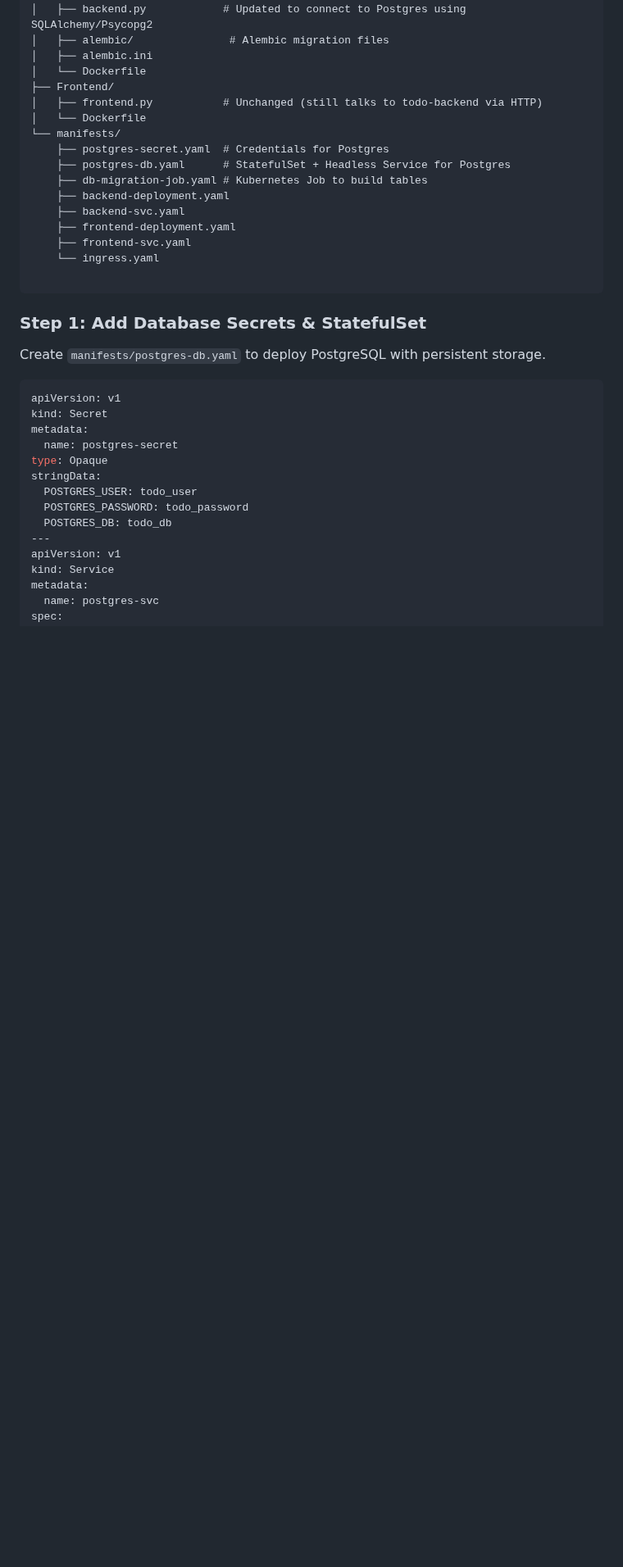
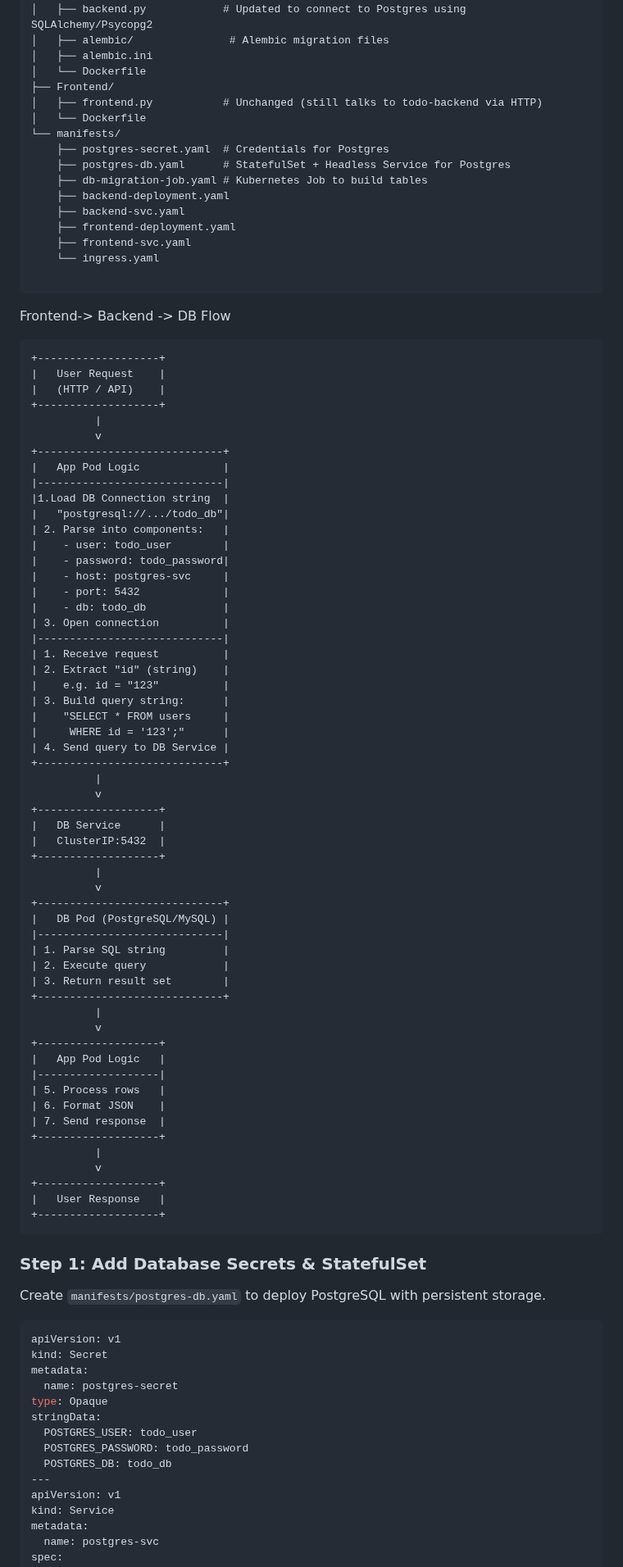
Before and after one commit to raghvendrashrinet/helsinki-cloud-native, a Markdown page: Kubernetes/todo-psotgres/README.md, the part around the change. Shown at 82% size. Rendered like a GitHub page; blank space fills up the shorter version.

````diff
--- a/Kubernetes/todo-psotgres/README.md
+++ b/Kubernetes/todo-psotgres/README.md
@@ -19,6 +19,66 @@
     └── ingress.yaml
 
 ```
+Frontend-> Backend -> DB Flow
+```
++-------------------+
+|   User Request    |
+|   (HTTP / API)    |
++-------------------+
+          |
+          v
++-----------------------------+
+|   App Pod Logic             |
+|-----------------------------|
+|1.Load DB Connection string  |
+|   "postgresql://.../todo_db"|
+| 2. Parse into components:   |
+|    - user: todo_user        |
+|    - password: todo_password|
+|    - host: postgres-svc     |
+|    - port: 5432             |
+|    - db: todo_db            |
+| 3. Open connection          |
+|-----------------------------|
+| 1. Receive request          |
+| 2. Extract "id" (string)    |
+|    e.g. id = "123"          |
+| 3. Build query string:      |
+|    "SELECT * FROM users     |
+|     WHERE id = '123';"      |
+| 4. Send query to DB Service |
++-----------------------------+
+          |
+          v
++-------------------+
+|   DB Service      |
+|   ClusterIP:5432  |
++-------------------+
+          |
+          v
++-----------------------------+
+|   DB Pod (PostgreSQL/MySQL) |
+|-----------------------------|
+| 1. Parse SQL string         |
+| 2. Execute query            |
+| 3. Return result set        |
++-----------------------------+
+          |
+          v
++-------------------+
+|   App Pod Logic   |
+|-------------------|
+| 5. Process rows   |
+| 6. Format JSON    |
+| 7. Send response  |
++-------------------+
+          |
+          v
++-------------------+
+|   User Response   |
++-------------------+
+```
+
 ### Step 1: Add Database Secrets & StatefulSet
 Create `manifests/postgres-db.yaml` to deploy PostgreSQL with persistent storage.
 ```yaml
````
